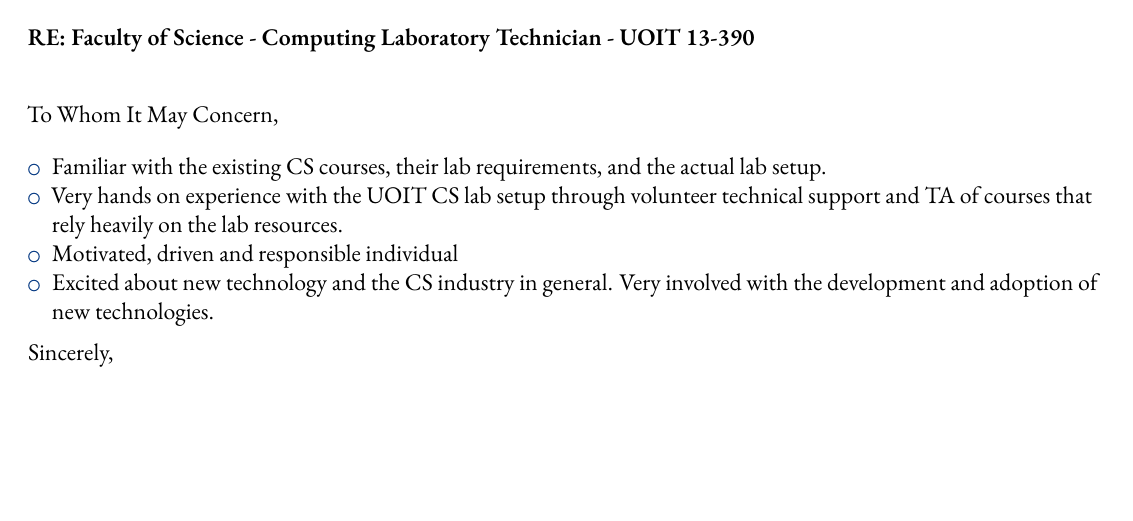
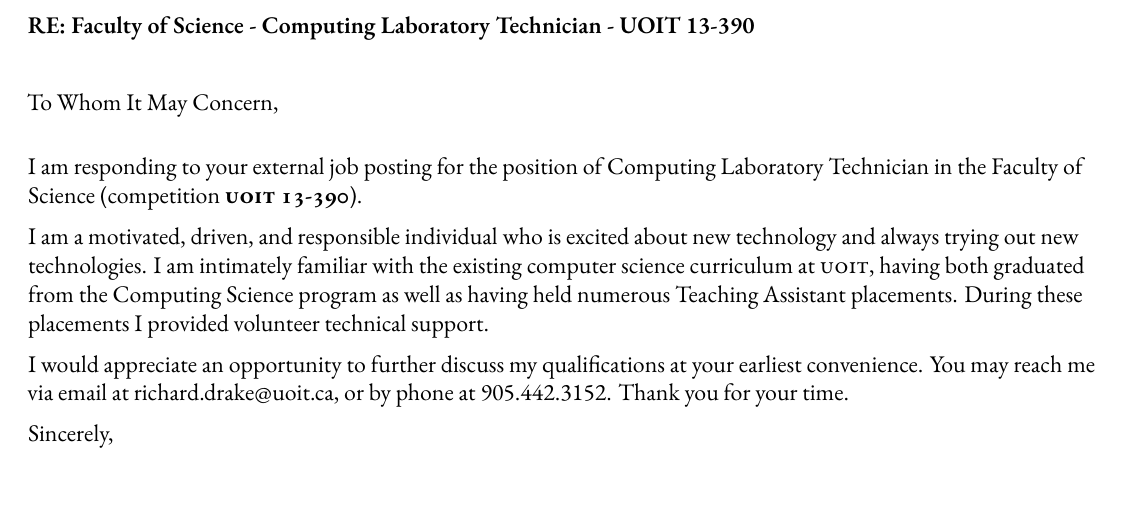
Before and after one commit to rdrake/cv, a LaTeX CV (drakecv.tex): part of page 3 of 3, cut so that both start at the same text, the shorter picture padded with empty space. Compiled offline with XeLaTeX; a missing font is replaced by an installed copy or a similar font.

Commit message:
First draft of cover letter.

```diff
--- a/drakecv.tex
+++ b/drakecv.tex
@@ -83,12 +83,11 @@
 
 	\makelettertitle
 
-	\begin{itemize}
-		\item Familiar with the existing CS courses, their lab requirements, and the actual lab setup.
-		\item Very hands on experience with the UOIT CS lab setup through volunteer technical support and TA of courses that rely heavily on the lab resources.
-		\item Motivated, driven and responsible individual
-		\item Excited about new technology and the CS industry in general.  Very involved with the development and adoption of new technologies.
-	\end{itemize}
+	I am responding to your \href{http://hr.uoit.ca/working_at_uoit/career-opportunities/administrative-and-technicial/External/faculty-of-science---computing-laboratory-technician---uoit-13-390.php}{external job posting} for the position of Computing Laboratory Technician in the Faculty of Science (competition \textbf{\ucsc{UOIT 13-390}}).
+
+	I am a motivated, driven, and responsible individual who is excited about new technology and always trying out new technologies.  I am intimately familiar with the existing computer science curriculum at \ucsc{UOIT}, having both graduated from the Computing Science program as well as having held numerous Teaching Assistant placements.  During these placements I provided volunteer technical support.
+
+	I would appreciate an opportunity to further discuss my qualifications at your earliest convenience.  You may reach me via email at \href{mailto:richard.drake@uoit.ca}{richard.drake@uoit.ca}, or by phone at 905.442.3152. Thank you for your time.
 
 	%I believe I am unique in that I am intimately familiar with the curriculum, laboratory setup, as well as pain points.
 	\makeletterclosing
```
Also changed, not shown: drakecv.pdf.
